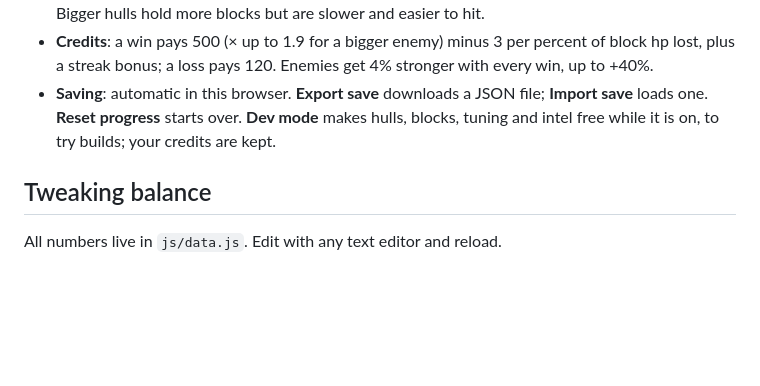
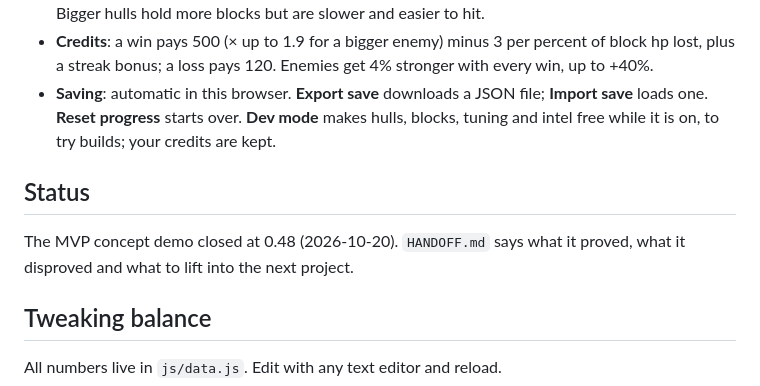
Before and after one commit to avcn101-del/bridge-sim, a Markdown page: README.md, the part around the change. GitHub-like rendering; blank space fills up the shorter version.

```diff
--- a/README.md
+++ b/README.md
@@ -160,6 +160,11 @@ tell the helm how to fly relative to it, and you switch modules on and off.
   mode** makes hulls, blocks, tuning and intel free while it is on, to try
   builds; your credits are kept.
 
+## Status
+
+The MVP concept demo closed at 0.48 (2026-10-20). `HANDOFF.md` says what
+it proved, what it disproved and what to lift into the next project.
+
 ## Tweaking balance
 
 All numbers live in `js/data.js`. Edit with any text editor and reload.
```
Also changed, not shown: HANDOFF.md (added, +139 -0 lines).
